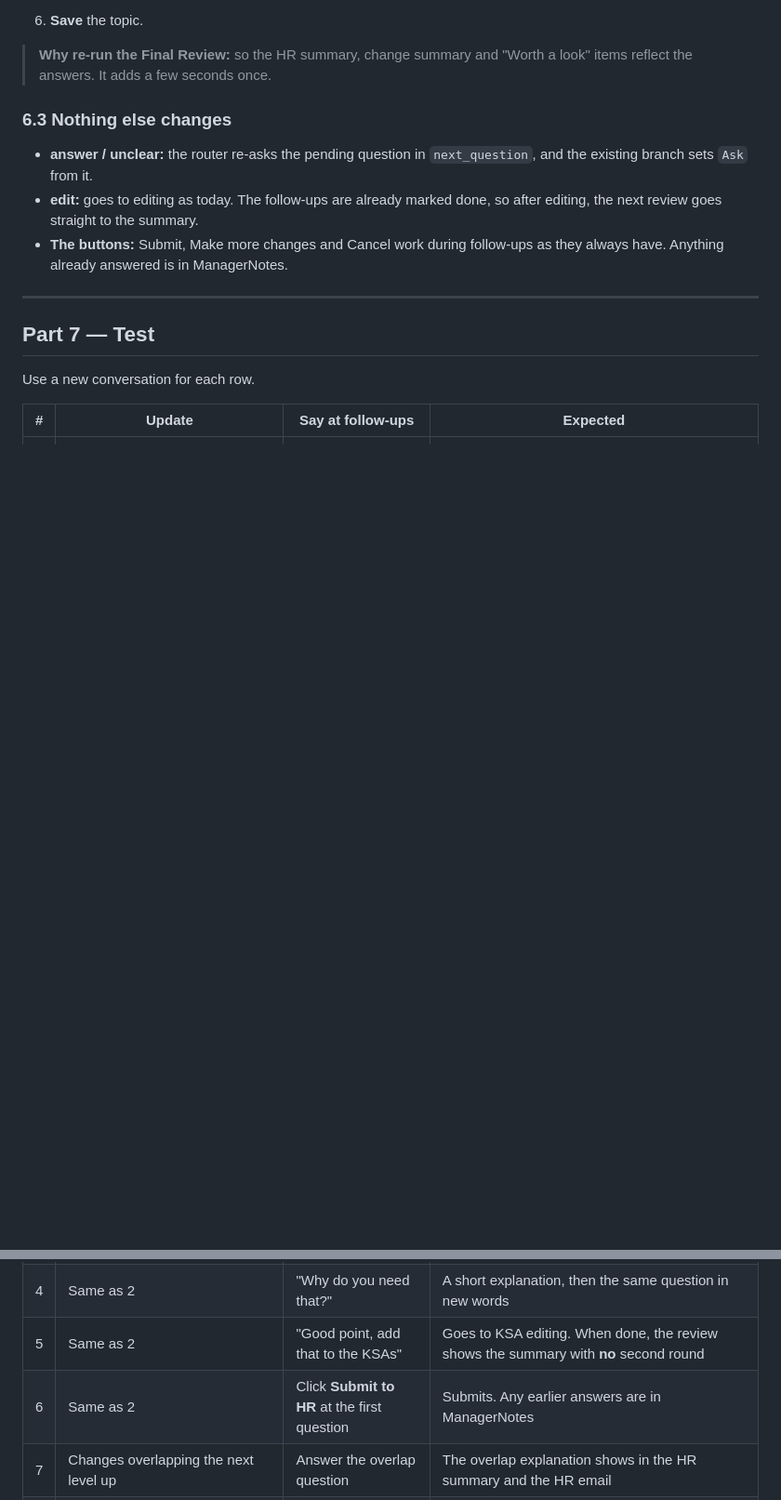
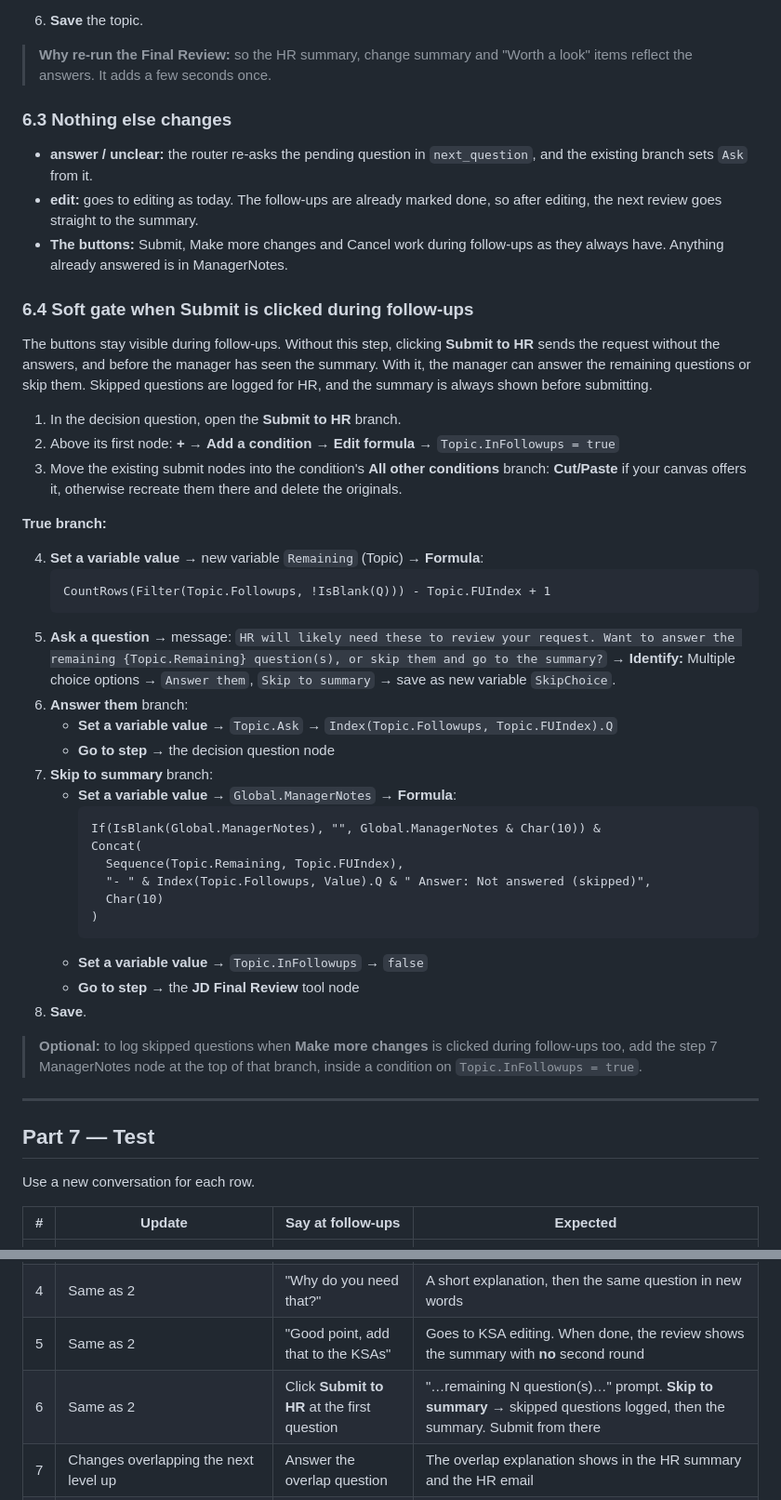
Before and after one commit to DavidDeGea1020/CivPro, a Markdown page: JD-HR-Readiness-Followups-Guide.md, 2 parts joined by grey strips. Shown at 93% size. GitHub-like rendering; blank space fills up the shorter version.

````diff
--- a/JD-HR-Readiness-Followups-Guide.md
+++ b/JD-HR-Readiness-Followups-Guide.md
@@ -361,6 +361,39 @@ Open the **hr_note** branch (router guide 8.3). It currently saves the note, sen
 - **edit:** goes to editing as today. The follow-ups are already marked done, so after editing, the next review goes straight to the summary.
 - **The buttons:** Submit, Make more changes and Cancel work during follow-ups as they always have. Anything already answered is in ManagerNotes.
 
+### 6.4 Soft gate when Submit is clicked during follow-ups
+The buttons stay visible during follow-ups. Without this step, clicking **Submit to HR** sends the request without the answers, and before the manager has seen the summary. With it, the manager can answer the remaining questions or skip them. Skipped questions are logged for HR, and the summary is always shown before submitting.
+
+1. In the decision question, open the **Submit to HR** branch.
+2. Above its first node: **+** → **Add a condition** → **Edit formula** → `Topic.InFollowups = true`
+3. Move the existing submit nodes into the condition's **All other conditions** branch: **Cut/Paste** if your canvas offers it, otherwise recreate them there and delete the originals.
+
+**True branch:**
+
+4. **Set a variable value** → new variable `Remaining` (Topic) → **Formula**:
+   ```powerfx
+   CountRows(Filter(Topic.Followups, !IsBlank(Q))) - Topic.FUIndex + 1
+   ```
+5. **Ask a question** → message: `HR will likely need these to review your request. Want to answer the remaining {Topic.Remaining} question(s), or skip them and go to the summary?` → **Identify:** Multiple choice options → `Answer them`, `Skip to summary` → save as new variable `SkipChoice`.
+6. **Answer them** branch:
+   - **Set a variable value** → `Topic.Ask` → `Index(Topic.Followups, Topic.FUIndex).Q`
+   - **Go to step** → the decision question node
+7. **Skip to summary** branch:
+   - **Set a variable value** → `Global.ManagerNotes` → **Formula**:
+     ```powerfx
+     If(IsBlank(Global.ManagerNotes), "", Global.ManagerNotes & Char(10)) &
+     Concat(
+       Sequence(Topic.Remaining, Topic.FUIndex),
+       "- " & Index(Topic.Followups, Value).Q & " Answer: Not answered (skipped)",
+       Char(10)
+     )
+     ```
+   - **Set a variable value** → `Topic.InFollowups` → `false`
+   - **Go to step** → the **JD Final Review** tool node
+8. **Save**.
+
+> **Optional:** to log skipped questions when **Make more changes** is clicked during follow-ups too, add the step 7 ManagerNotes node at the top of that branch, inside a condition on `Topic.InFollowups = true`.
+
 ---
 
 ## Part 7 — Test
@@ -374,7 +407,7 @@ Use a new conversation for each row.
 | 3 | Same as 2 | "Not sure" to the first | Next question. ManagerNotes has "… Answer: Not answered" |
 | 4 | Same as 2 | "Why do you need that?" | A short explanation, then the same question in new words |
 | 5 | Same as 2 | "Good point, add that to the KSAs" | Goes to KSA editing. When done, the review shows the summary with **no** second round |
-| 6 | Same as 2 | Click **Submit to HR** at the first question | Submits. Any earlier answers are in ManagerNotes |
+| 6 | Same as 2 | Click **Submit to HR** at the first question | "…remaining N question(s)…" prompt. **Skip to summary** → skipped questions logged, then the summary. Submit from there |
 | 7 | Changes overlapping the next level up | Answer the overlap question | The overlap explanation shows in the HR summary and the HR email |
 | 8 | Discard during follow-ups, then start a new update | n/a | The new update can get follow-ups again (FollowupsDone was reset) |
 
````
